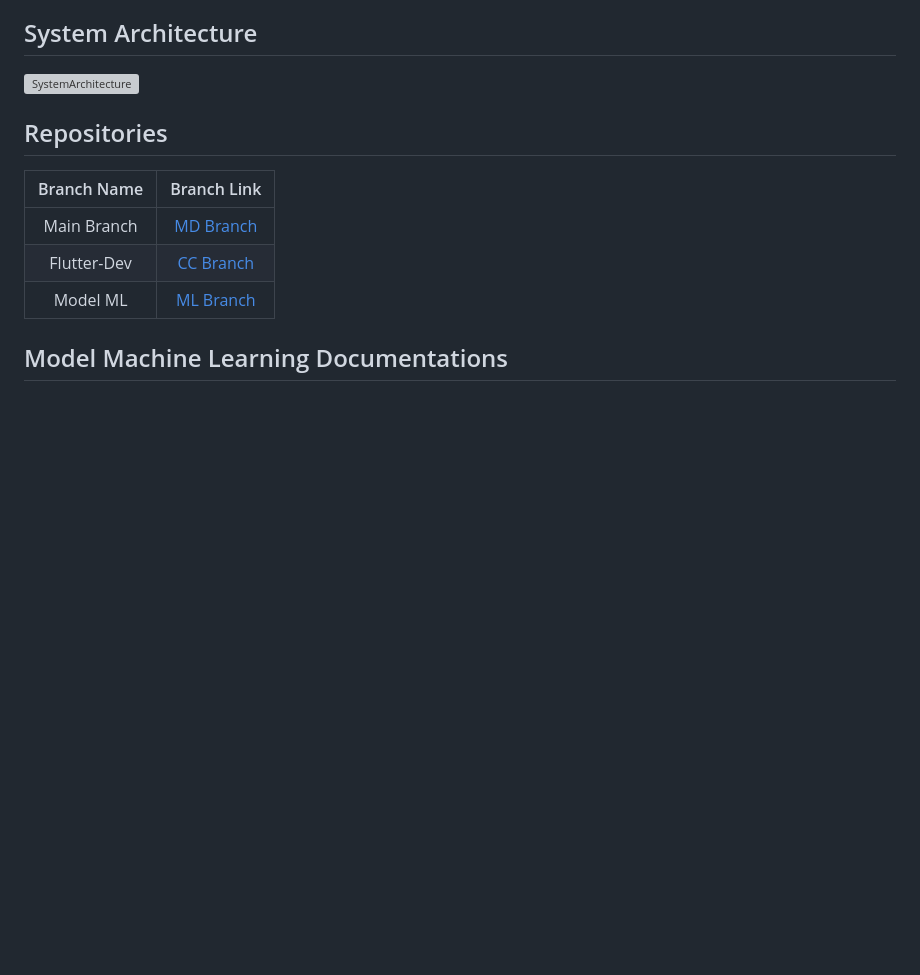
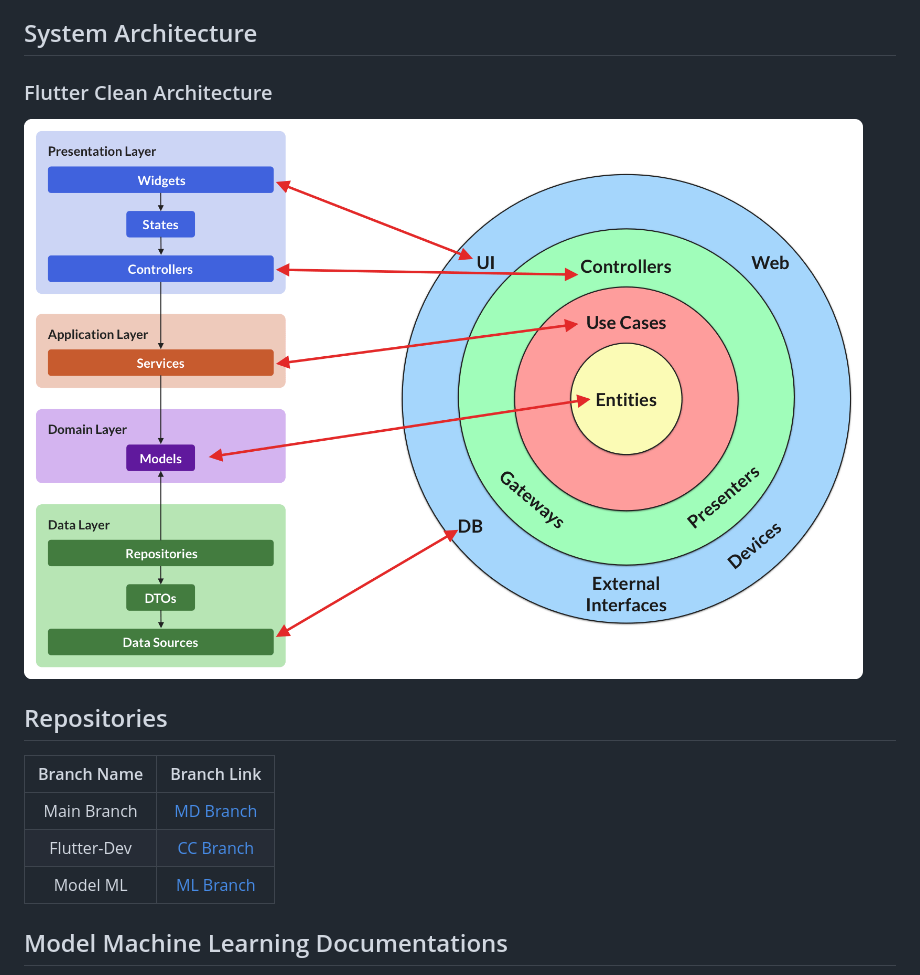
Before and after one commit to project-app-wisata-nusantara/gogem-wisata-nusantara-app, a Markdown page: Readme.md, the part around the change. GitHub-like rendering; blank space fills up the shorter version; grey boxes are pictures that could not be loaded.

```diff
--- a/Readme.md
+++ b/Readme.md
@@ -30,8 +30,8 @@ Project Brief : [Link](https://docs.google.com/document/d/1e4tq3YrvyFcY7ShWj-ZSP
 Youtube Video Presentation : [Link]()
 
 ## System Architecture
-
-![SystemArchitecture]()
+### Flutter Clean Architecture
+![SystemArchitecture](https://github.com/project-app-wisata-nusantara/gogem-wisata-nusantara-app/blob/main/Assets/flutter_clean_architecture.png)
 
 ## Repositories
 
```
